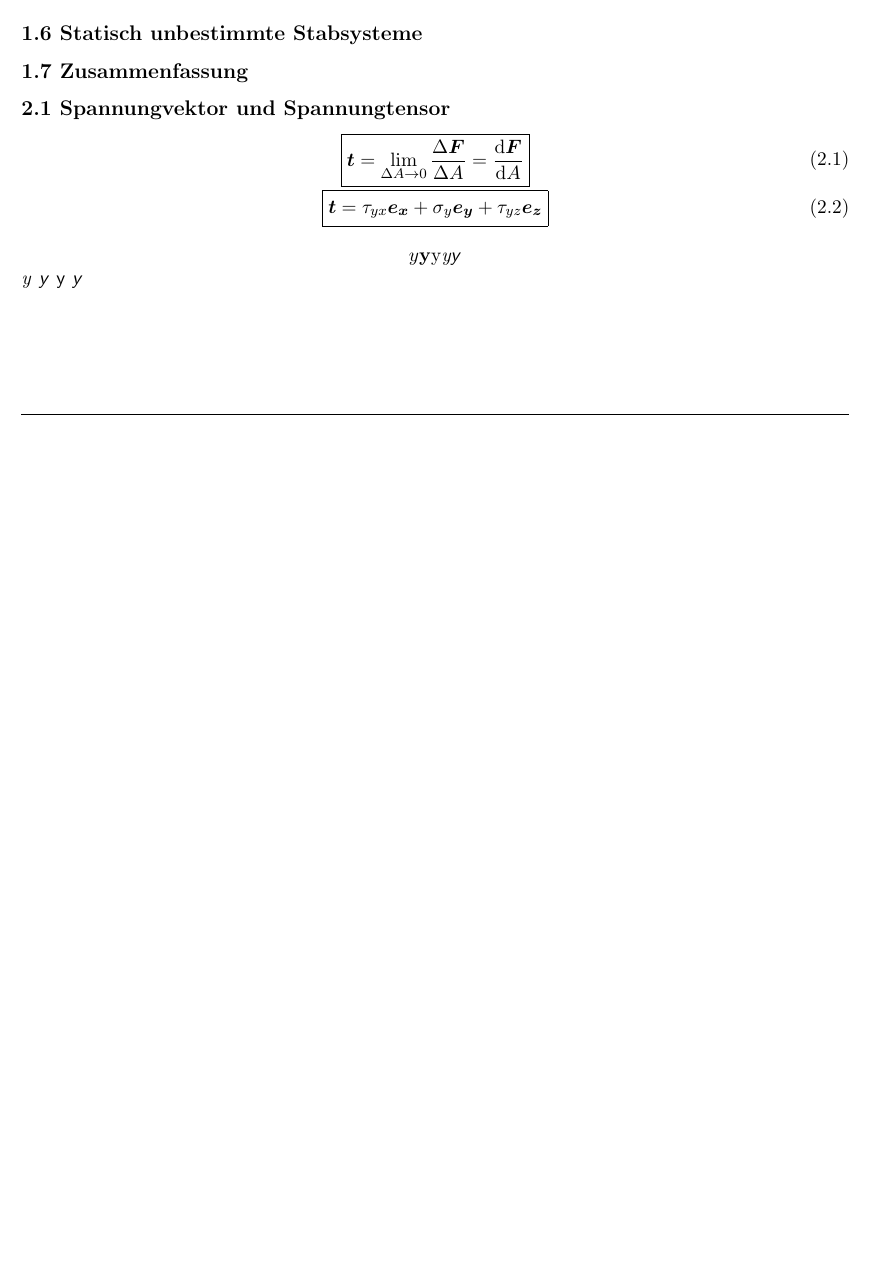
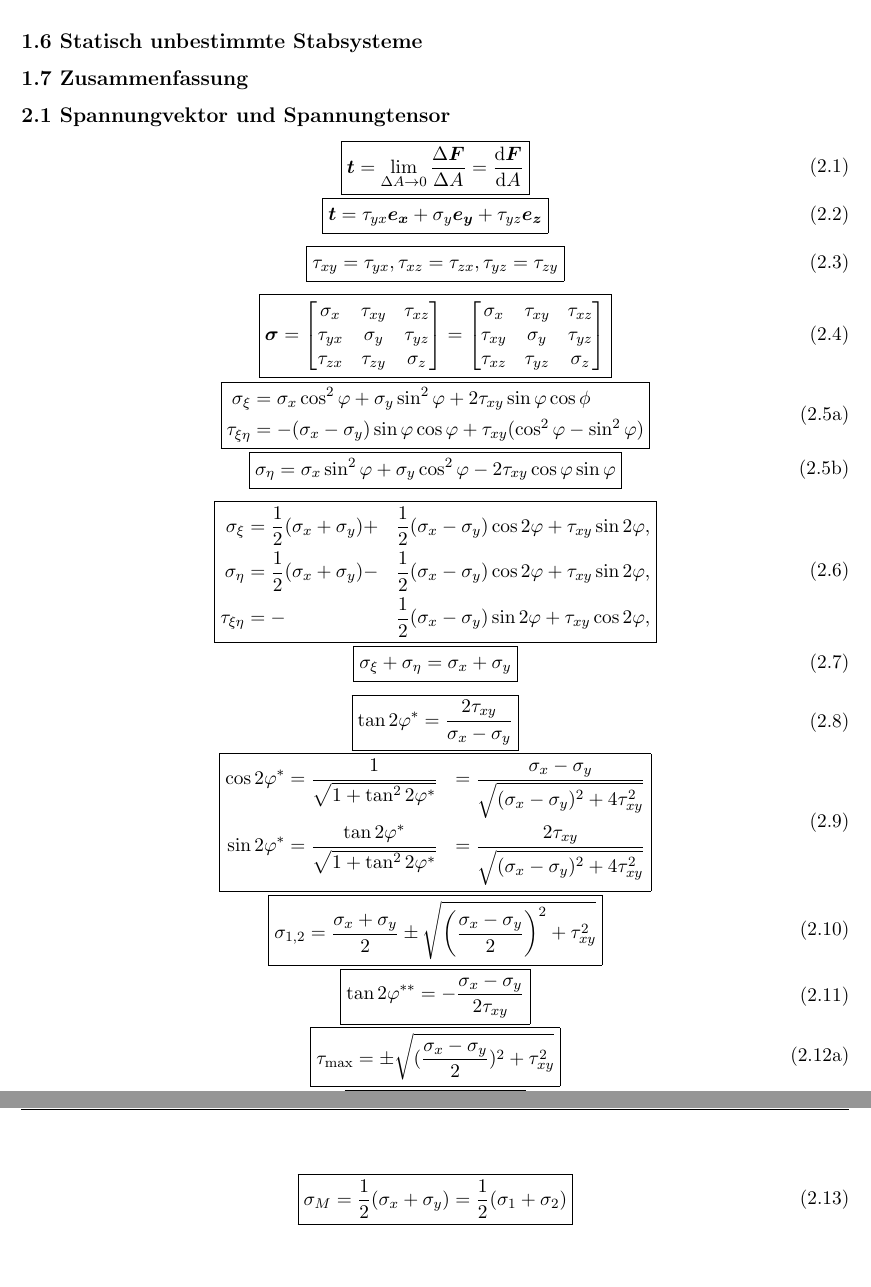
Before and after one commit to joshinils/tm2, a LaTeX document (tm2gh.tex): part of page 3 of 3 before the commit and two parts of pages 4 and 5 of 5 after it, the two joined at a grey line, cut so that both start at the same text, the shorter picture padded with empty space. Compiled offline with pdfLaTeX.

Commit message:
more formulas

```diff
--- a/tm2gh.tex
+++ b/tm2gh.tex
@@ -508,11 +509,174 @@
       }
     \end{equation}
 
-    \[y\mathbf{y}\text{y}\textit{y}\textsf{\textit{y}}\]
+    \begin{equation}
+      \boxed{
+        \tag{2.3}
+        \begin{split}
+          \tau_{xy} = \tau_{yx},
+          \tau_{xz} = \tau_{zx},
+          \tau_{yz} = \tau_{zy}
+        \end{split}
+      }
+    \end{equation}
 
-    \textit{y}
-    \textit{\textsf{y}}
-    \textsf{y}
-    \textsf{\textit{y}}
+    \begin{equation}
+      \boxed{
+        \tag{2.4}
+        \begin{split}
+          \boldsymbol{\sigma}
+          =
+          \begin{bmatrix*}
+            \sigma_{x} & \tau_{xy}  & \tau_{xz} \\
+            \tau_{yx}  & \sigma_{y} & \tau_{yz} \\
+            \tau_{zx}  & \tau_{zy}  & \sigma_{z}
+          \end{bmatrix*}
+          =
+          \begin{bmatrix*}
+            \sigma_{x} & \tau_{xy}  & \tau_{xz} \\
+            \tau_{xy}  & \sigma_{y} & \tau_{yz} \\
+            \tau_{xz}  & \tau_{yz}  & \sigma_{z}
+          \end{bmatrix*}
+        \end{split}
+      }
+    \end{equation}
+
+    \begin{equation}
+      \boxed{
+        \tag{2.5a}
+        \begin{split}
+          \sigma_{\xi} &= \sigma_x \cos^2 \varphi + \sigma_y \sin^2\varphi + 2 \tau_{xy} \sin\varphi \cos\phi\\
+          \tau_{\xi \eta} &= -(\sigma_x - \sigma_y) \sin \varphi \cos \varphi + \tau_{xy} (\cos^2\varphi - \sin^2\varphi)
+        \end{split}
+      }
+    \end{equation}
+
+    \begin{equation}
+      \boxed{
+        \tag{2.5b}
+        \begin{split}
+          \sigma_{\eta}
+          =
+          \sigma_{x} \sin^2 \varphi + \sigma_y \cos^2 \varphi - 2 \tau_{xy} \cos\varphi\sin\varphi
+        \end{split}
+      }
+    \end{equation}
+
+    \begin{equation}
+      \boxed{
+        \tag{2.6}
+        \begin{split}
+          \sigma_{\xi} &= \frac{1}{2} (\sigma_x + \sigma_y) +&\frac{1}{2}(\sigma_x - \sigma_y) \cos 2 \varphi + \tau_{xy} \sin 2 \varphi, \\
+          \sigma_{\eta} &= \frac{1}{2} (\sigma_x + \sigma_y) -&\frac{1}{2}(\sigma_x - \sigma_y) \cos 2 \varphi + \tau_{xy} \sin 2 \varphi,\\
+          \tau_{\xi \eta} &= -&\frac{1}{2}(\sigma_x - \sigma_y) \sin 2 \varphi + \tau_{xy} \cos 2 \varphi,
+        \end{split}
+      }
+    \end{equation}
+
+    \begin{equation}
+      \boxed{
+        \tag{2.7}
+        \begin{split}
+          \sigma_\xi + \sigma_\eta
+          =
+          \sigma_x + \sigma_y
+        \end{split}
+      }
+    \end{equation}
+
+    \begin{equation}
+      \boxed{
+        \tag{2.8}
+        \begin{split}
+          \tan 2\varphi^\ast
+          =
+          \frac{2 \tau_{xy}}{\sigma_x - \sigma_y}
+        \end{split}
+      }
+    \end{equation}
+
+    \begin{equation}
+      \boxed{
+        \tag{2.9}
+        \begin{split}
+          \cos 2\varphi^\ast
+          &=
+          \frac{1}{\sqrt{1+ \tan^2 2\varphi^\ast}}
+          &=
+          \frac{\sigma_x - \sigma_y}{\sqrt{(\sigma_x - \sigma_y)^2 + 4 \tau_{xy}^2}} \\
+          \sin 2\varphi^\ast
+          &=
+          \frac{\tan 2\varphi^\ast}{\sqrt{1+ \tan^2 2\varphi^\ast}}
+          &=
+          \frac{2\tau_{xy}}{\sqrt{(\sigma_x - \sigma_y)^2 + 4 \tau_{xy}^2}} \\
+        \end{split}
+      }
+    \end{equation}
+
+    \begin{equation}
+      \boxed{
+        \tag{2.10}
+        \begin{split}
+          \sigma_{1,2}
+          =
+          \frac{\sigma_x + \sigma_y}{2}
+          \pm
+          \sqrt{\left(
+            \frac{\sigma_x - \sigma_y}{2}
+            \right)^2
+            +
+            \tau_{xy}^2
+          }
+        \end{split}
+      }
+    \end{equation}
+
+    \begin{equation}
+      \boxed{
+        \tag{2.11}
+        \begin{split}
+          \tan 2\varphi^{\ast\ast}
+          =
+          -\frac{\sigma_x - \sigma_y}{2 \tau_{xy}}
+        \end{split}
+      }
+    \end{equation}
+
+    \begin{equation}
+      \boxed{
+        \tag{2.12a}
+        \begin{split}
+          \tau_{\text{max}}
+          =
+          \pm
+          \sqrt{(\frac{\sigma_x - \sigma_y}{2})^2 + \tau_{xy}^2}
+        \end{split}
+      }
+    \end{equation}
+
+    \begin{equation}
+      \boxed{
+        \tag{2.12b}
+        \begin{split}
+          \tau_{\text{max}}
+          =
+          \pm
+          \frac{1}{2}(\sigma_1 -\sigma_2)
+        \end{split}
+      }
+    \end{equation}
+
+    \begin{equation}
+      \boxed{
+        \tag{2.13}
+        \begin{split}
+          \sigma_M
+          =
+          \frac{1}{2}(\sigma_x + \sigma_y)
+          =
+          \frac{1}{2}(\sigma_1 + \sigma_2)
+        \end{split}
+      }
+    \end{equation}
 
 \end{document}
```
Also changed, not shown: tm2gh.pdf, tm2gh.tex (1 more changed lines).
